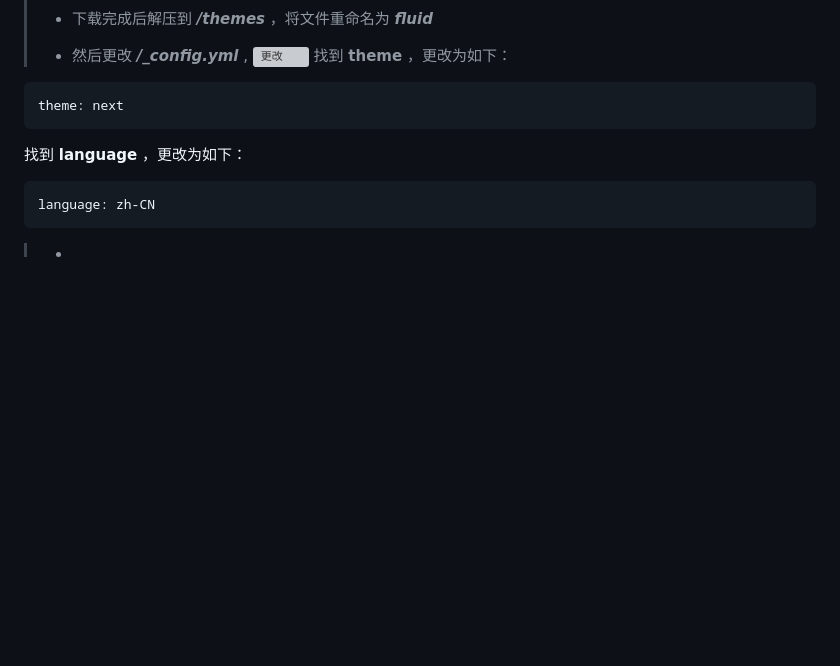
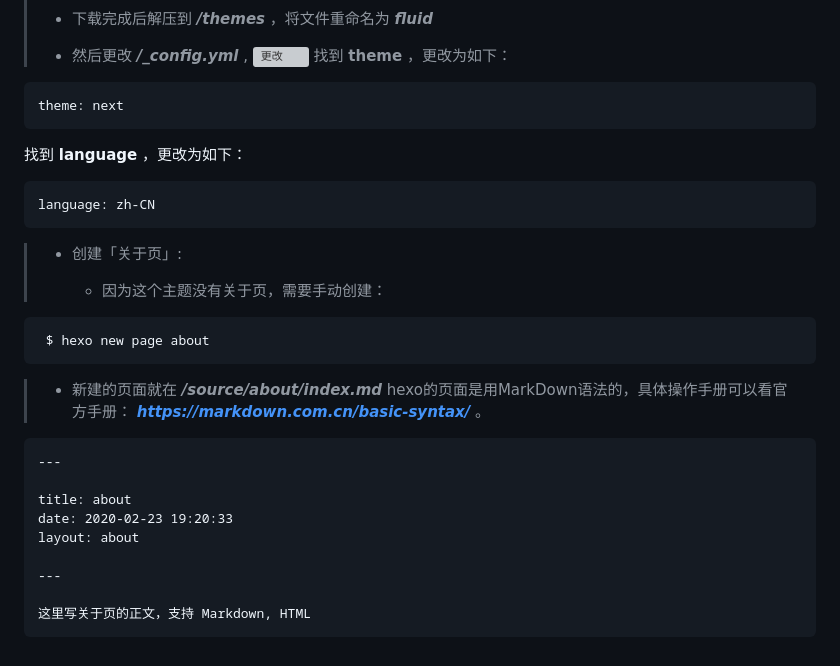
Before and after one commit to szxhz/szxhz.github.io, a Markdown page: README.md, the part around the change. Rendered like a GitHub page; blank space fills up the shorter version; grey boxes are pictures that could not be loaded.

Commit message:
Site updated: 2023-07-05 11:44:57

```diff
--- a/README.md
+++ b/README.md
@@ -85,4 +85,22 @@
 
     language: zh-CN
 
-> -
+>  - 创建「关于页」:
+>
+>    - 因为这个主题没有关于页，需要手动创建：
+
+     $ hexo new page about
+
+>    - 新建的页面就在 ***/source/about/index.md*** hexo的页面是用MarkDown语法的，具体操作手册可以看官方手册： ***https://markdown.com.cn/basic-syntax/*** 。
+
+    ---
+
+    title: about
+    date: 2020-02-23 19:20:33
+    layout: about
+
+    ---
+
+    这里写关于页的正文，支持 Markdown, HTML
+
+>
```
